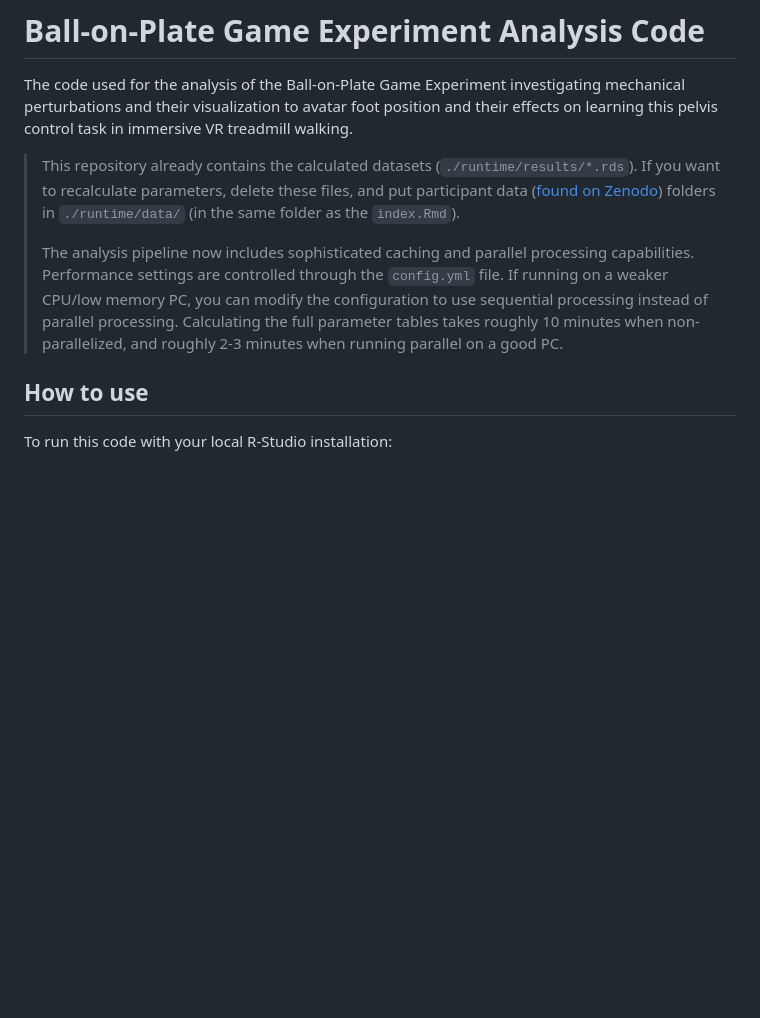
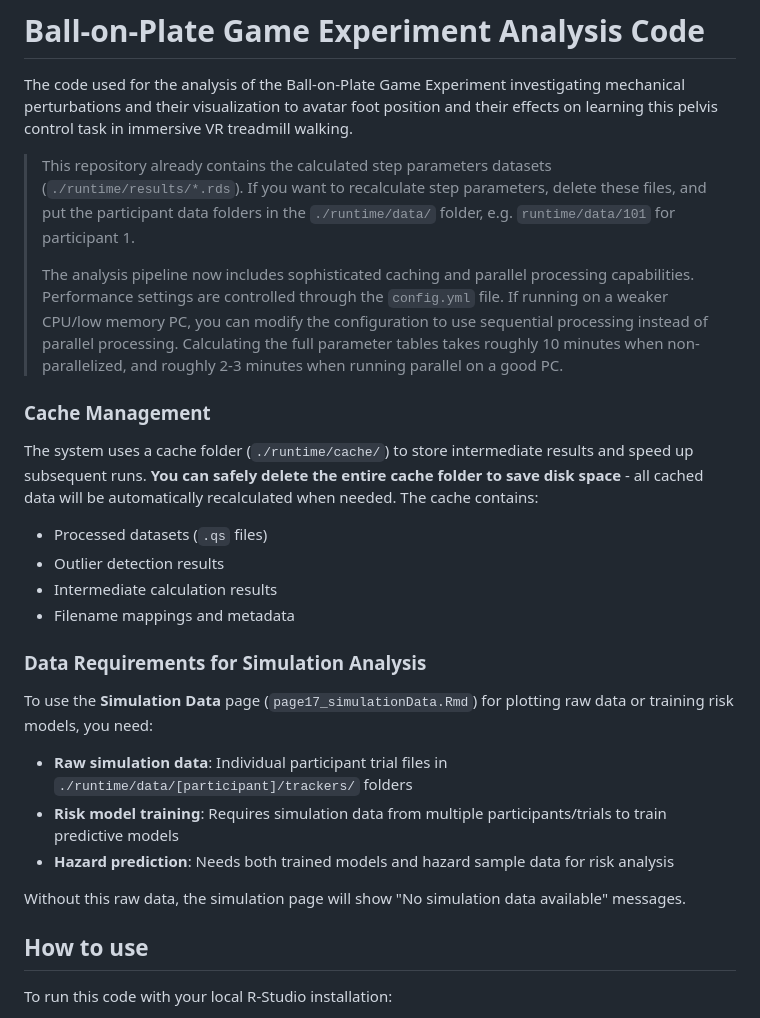
Before and after one commit to Avdbergnmf/R-Analysis-BallOnPlate-Experiment, a Markdown page: runtime/README.md, the part around the change. GitHub-like rendering; blank space fills up the shorter version.

Commit message:
more readme updates.

```diff
--- a/runtime/README.md
+++ b/runtime/README.md
@@ -1,9 +1,24 @@
 # Ball-on-Plate Game Experiment Analysis Code
 The code used for the analysis of the Ball-on-Plate Game Experiment investigating mechanical perturbations and their visualization to avatar foot position and their effects on learning this pelvis control task in immersive VR treadmill walking.
 
-> This repository already contains the calculated datasets (`./runtime/results/*.rds`). If you want to recalculate parameters, delete these files, and put participant data ([found on Zenodo](https://zenodo.org/record/14017075)) folders in `./runtime/data/` (in the same folder as the `index.Rmd`).
+> This repository already contains the calculated step parameters datasets (`./runtime/results/*.rds`). If you want to recalculate step parameters, delete these files, and put the participant data folders in the `./runtime/data/` folder, e.g. `runtime/data/101` for participant 1.
 >
 > The analysis pipeline now includes sophisticated caching and parallel processing capabilities. Performance settings are controlled through the `config.yml` file. If running on a weaker CPU/low memory PC, you can modify the configuration to use sequential processing instead of parallel processing. Calculating the full parameter tables takes roughly 10 minutes when non-parallelized, and roughly 2-3 minutes when running parallel on a good PC.
+
+### **Cache Management**
+The system uses a cache folder (`./runtime/cache/`) to store intermediate results and speed up subsequent runs. **You can safely delete the entire cache folder to save disk space** - all cached data will be automatically recalculated when needed. The cache contains:
+- Processed datasets (`.qs` files)
+- Outlier detection results
+- Intermediate calculation results
+- Filename mappings and metadata
+
+### **Data Requirements for Simulation Analysis**
+To use the **Simulation Data** page (`page17_simulationData.Rmd`) for plotting raw data or training risk models, you need:
+- **Raw simulation data**: Individual participant trial files in `./runtime/data/[participant]/trackers/` folders
+- **Risk model training**: Requires simulation data from multiple participants/trials to train predictive models
+- **Hazard prediction**: Needs both trained models and hazard sample data for risk analysis
+
+Without this raw data, the simulation page will show "No simulation data available" messages.
 
 ## How to use
 To run this code with your local R-Studio installation:
```
Also changed, not shown: README.md (+13 -2 lines), runtime/data_dictionary.md (+17 -0 lines).
